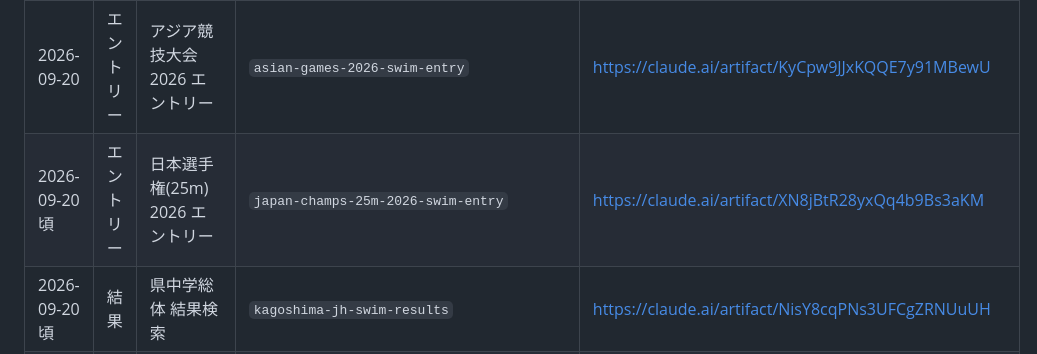
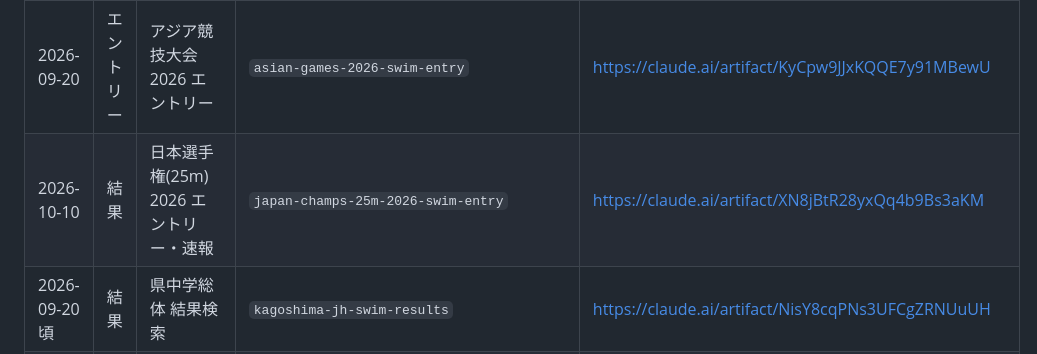
Before and after one commit to gyojin600m1/swim-meet-plannerv3, a Markdown page: launcher-apps.md, the part around the change. Rendered like a GitHub page.

Commit message:
日本選手権(25m)を速報反映ずみに更新
Co-Authored-By: Claude Opus 5 <noreply@anthropic.com>
Claude-Session: https://claude.ai/code/session_0128icnoZav1phh4LYDqPBgt

```diff
--- a/launcher-apps.md
+++ b/launcher-apps.md
@@ -10,7 +10,7 @@
 | 大会日付 | 種別 | 大会名・アプリ名 | リポジトリ | 開くアドレス |
 |---|---|---|---|---|
 | 2026-09-20 | エントリー | アジア競技大会 2026 エントリー | `asian-games-2026-swim-entry` | https://claude.ai/artifact/KyCpw9JJxKQQE7y91MBewU |
-| 2026-09-20 頃 | エントリー | 日本選手権(25m) 2026 エントリー | `japan-champs-25m-2026-swim-entry` | https://claude.ai/artifact/XN8jBtR28yxQq4b9Bs3aKM |
+| 2026-10-10 | 結果 | 日本選手権(25m) 2026 エントリー・速報 | `japan-champs-25m-2026-swim-entry` | https://claude.ai/artifact/XN8jBtR28yxQq4b9Bs3aKM |
 | 2026-09-20 頃 | 結果 | 県中学総体 結果検索 | `kagoshima-jh-swim-results` | https://claude.ai/artifact/NisY8cqPNs3UFCgZRNUuUH |
 | 2026-09-20 頃 | 当日 | 大会当日プラン | `swim-meet-plannerv3` | https://claude.ai/artifact/KmqnfH2iAauahGenPzxhDi |
 | 2026-09-19 | 結果 | ジャパンパラ 2026 エントリー・結果 | `japanpara-2026-swim-entry` | https://claude.ai/artifact/Eavh69y11xtKdPyVZhFHBb |
```
